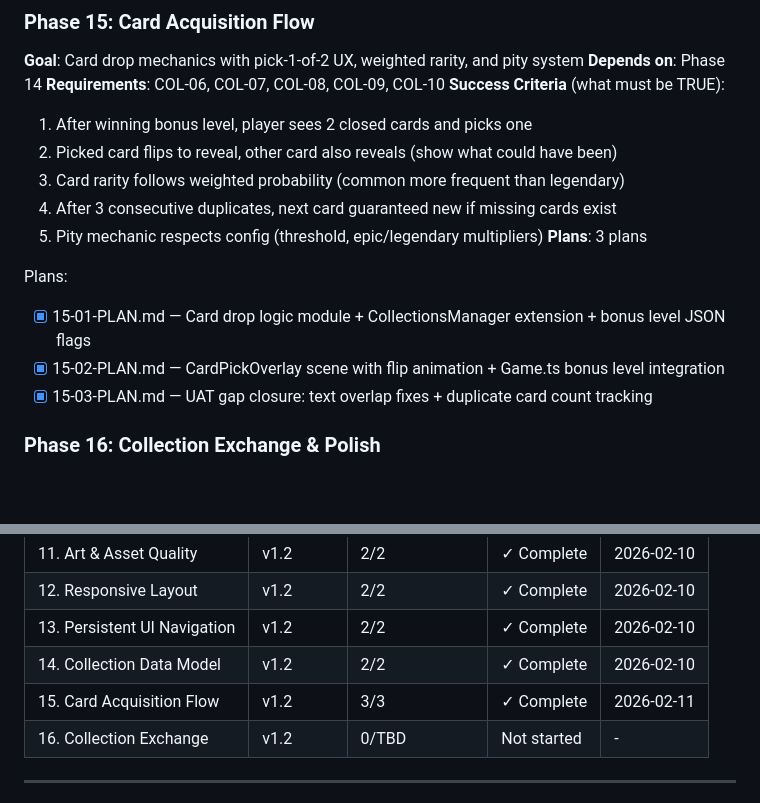
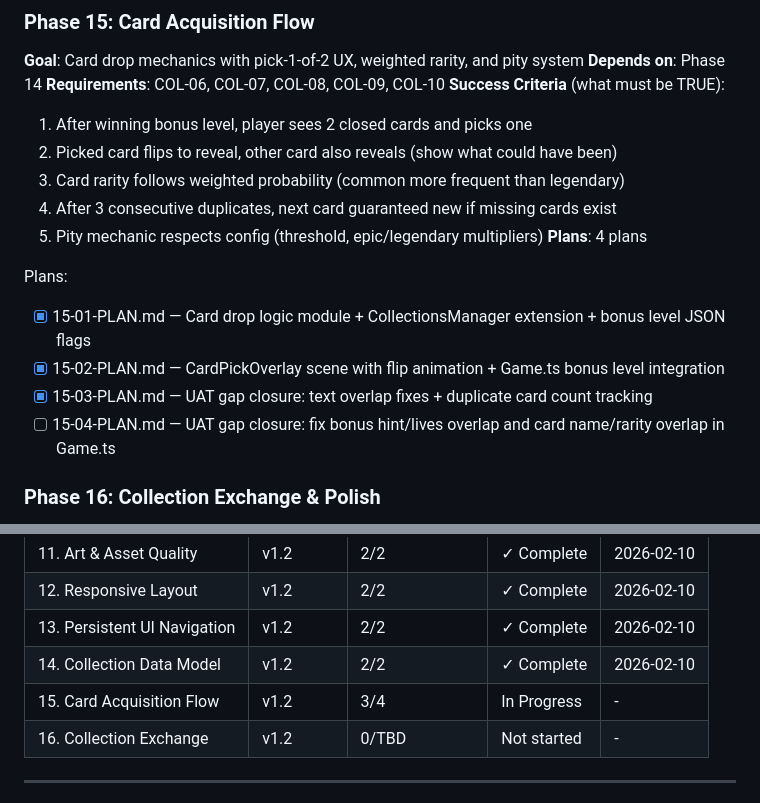
Before and after one commit to yualgit/klo-game-prototype, a Markdown page: .planning/ROADMAP.md, 2 parts joined by grey strips. Rendered like a GitHub page; blank space fills up the shorter version.

Commit message:
docs(15): create gap closure plan for UAT text overlap fixes

```diff
--- a/.planning/ROADMAP.md
+++ b/.planning/ROADMAP.md
@@ -85,12 +85,13 @@ Plans:
   3. Card rarity follows weighted probability (common more frequent than legendary)
   4. After 3 consecutive duplicates, next card guaranteed new if missing cards exist
   5. Pity mechanic respects config (threshold, epic/legendary multipliers)
-**Plans**: 3 plans
+**Plans**: 4 plans
 
 Plans:
 - [x] 15-01-PLAN.md — Card drop logic module + CollectionsManager extension + bonus level JSON flags
 - [x] 15-02-PLAN.md — CardPickOverlay scene with flip animation + Game.ts bonus level integration
 - [x] 15-03-PLAN.md — UAT gap closure: text overlap fixes + duplicate card count tracking
+- [ ] 15-04-PLAN.md — UAT gap closure: fix bonus hint/lives overlap and card name/rarity overlap in Game.ts
 
 ### Phase 16: Collection Exchange & Polish
 **Goal**: Exchange 6/6 collections for coupons with animation + notification dot
@@ -119,7 +120,7 @@ Phases execute in numeric order: 11 → 12 → 13 → 14 → 15 → 16
 | 12. Responsive Layout | v1.2 | 2/2 | ✓ Complete | 2026-02-10 |
 | 13. Persistent UI Navigation | v1.2 | 2/2 | ✓ Complete | 2026-02-10 |
 | 14. Collection Data Model | v1.2 | 2/2 | ✓ Complete | 2026-02-10 |
-| 15. Card Acquisition Flow | v1.2 | 3/3 | ✓ Complete | 2026-02-11 |
+| 15. Card Acquisition Flow | v1.2 | 3/4 | In Progress | - |
 | 16. Collection Exchange | v1.2 | 0/TBD | Not started | - |
 
 ---
```
Also changed, not shown: 1 other file.
